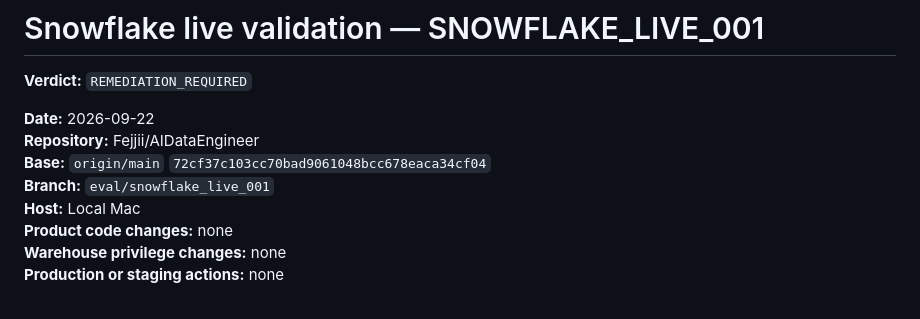
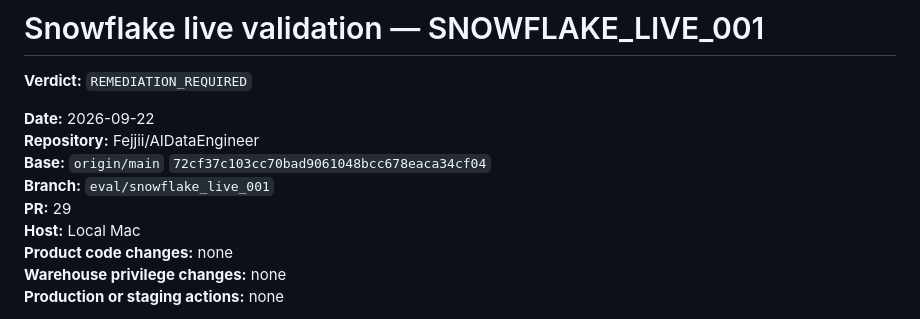
Before and after one commit to Fejjii/AIDataEngineer, a Markdown page: docs/evaluation/SNOWFLAKE_LIVE_001.md, the part around the change. Rendered like a GitHub page.

Commit message:
docs: record SNOWFLAKE_LIVE_001 pull request number
Co-authored-by: Cursor <cursoragent@cursor.com>

```diff
--- a/docs/evaluation/SNOWFLAKE_LIVE_001.md
+++ b/docs/evaluation/SNOWFLAKE_LIVE_001.md
@@ -6,6 +6,7 @@
 **Repository:** Fejjii/AIDataEngineer
 **Base:** `origin/main` `72cf37c103cc70bad9061048bcc678eaca34cf04`
 **Branch:** `eval/snowflake_live_001`
+**PR:** 29
 **Host:** Local Mac
 **Product code changes:** none
 **Warehouse privilege changes:** none
```
Also changed, not shown: 1 other file.
